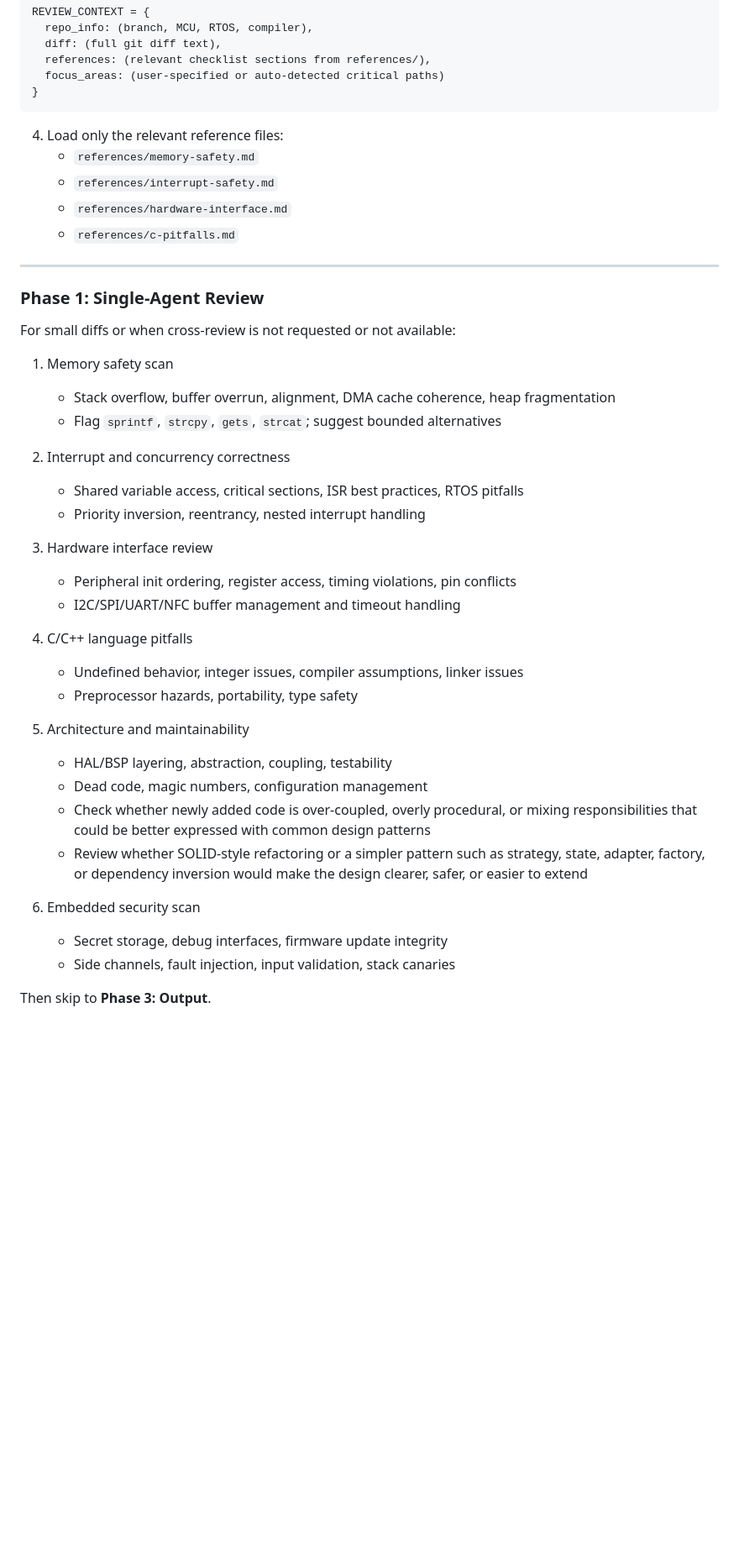
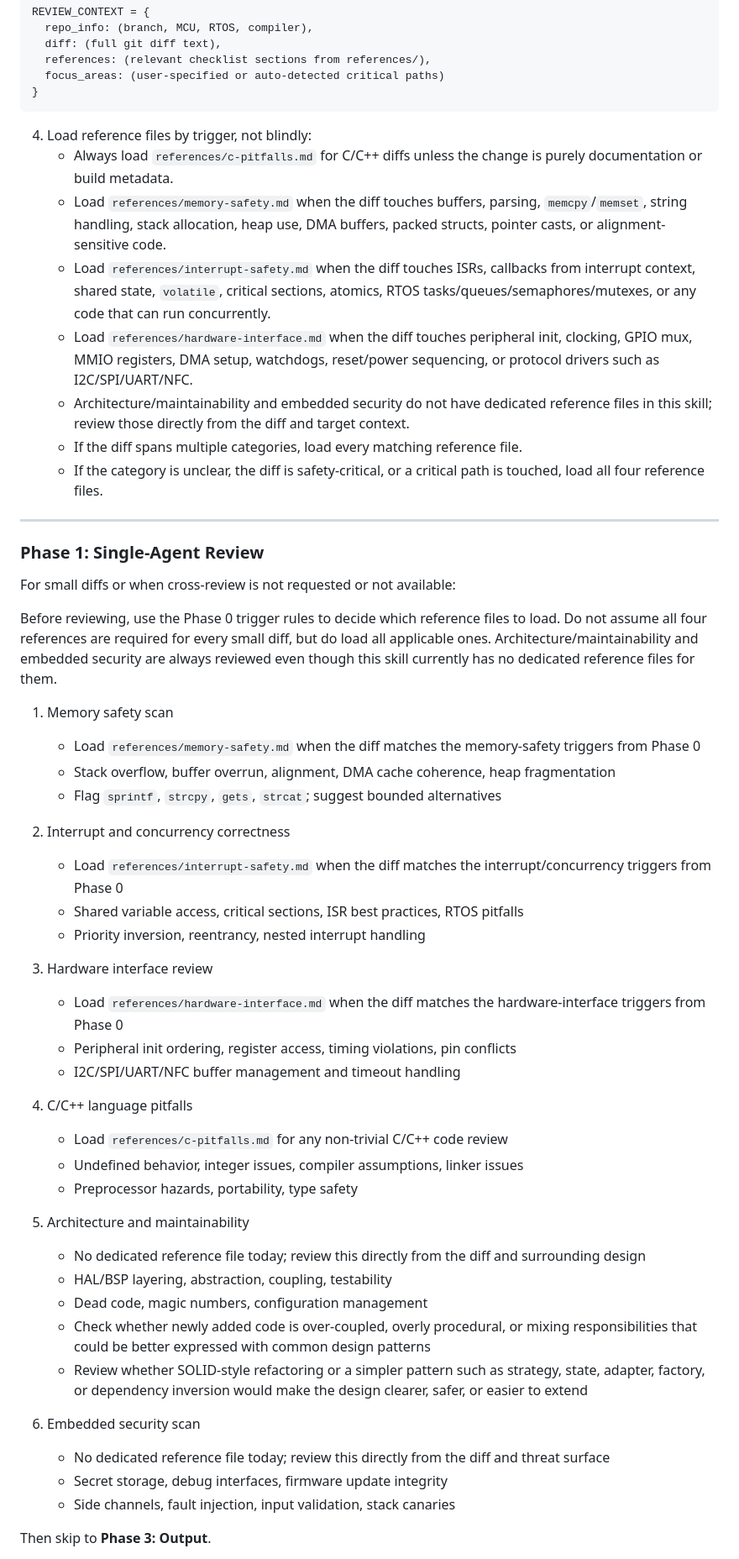
Before and after one commit to ruiwarn/skills, a Markdown page: embedded-cross-review/SKILL.md, the part around the change. Shown at 84% size. Rendered like a GitHub page; blank space fills up the shorter version.

Commit message:
📝docs(skill): 优化代码审查技能文档的参考文件加载逻辑
- 重构参考文件加载策略，从固定加载4个文件改为按触发条件动态加载。
- 为每个审查阶段添加对应的参考文件加载条件说明，明确何时加载 memory-safety、interrupt-safety、hardware-interface、c-pitfalls。
- 详细定义各类触发条件的具体场景，包括缓冲区操作、中断处理、外设接口等。
- 当 diff 跨越多个类别或涉及安全关键代码时，引导加载全部相关参考文件。

````diff
--- a/embedded-cross-review/SKILL.md
+++ b/embedded-cross-review/SKILL.md
@@ -97,11 +97,14 @@ REVIEW_CONTEXT = {
 }
 ```
 
-4. Load only the relevant reference files:
-   - `references/memory-safety.md`
-   - `references/interrupt-safety.md`
-   - `references/hardware-interface.md`
-   - `references/c-pitfalls.md`
+4. Load reference files by trigger, not blindly:
+   - Always load `references/c-pitfalls.md` for C/C++ diffs unless the change is purely documentation or build metadata.
+   - Load `references/memory-safety.md` when the diff touches buffers, parsing, `memcpy`/`memset`, string handling, stack allocation, heap use, DMA buffers, packed structs, pointer casts, or alignment-sensitive code.
+   - Load `references/interrupt-safety.md` when the diff touches ISRs, callbacks from interrupt context, shared state, `volatile`, critical sections, atomics, RTOS tasks/queues/semaphores/mutexes, or any code that can run concurrently.
+   - Load `references/hardware-interface.md` when the diff touches peripheral init, clocking, GPIO mux, MMIO registers, DMA setup, watchdogs, reset/power sequencing, or protocol drivers such as I2C/SPI/UART/NFC.
+   - Architecture/maintainability and embedded security do not have dedicated reference files in this skill; review those directly from the diff and target context.
+   - If the diff spans multiple categories, load every matching reference file.
+   - If the category is unclear, the diff is safety-critical, or a critical path is touched, load all four reference files.
 
 ---
 
@@ -109,29 +112,37 @@ REVIEW_CONTEXT = {
 
 For small diffs or when cross-review is not requested or not available:
 
+Before reviewing, use the Phase 0 trigger rules to decide which reference files to load. Do not assume all four references are required for every small diff, but do load all applicable ones. Architecture/maintainability and embedded security are always reviewed even though this skill currently has no dedicated reference files for them.
+
 1. Memory safety scan
+   - Load `references/memory-safety.md` when the diff matches the memory-safety triggers from Phase 0
    - Stack overflow, buffer overrun, alignment, DMA cache coherence, heap fragmentation
    - Flag `sprintf`, `strcpy`, `gets`, `strcat`; suggest bounded alternatives
 
 2. Interrupt and concurrency correctness
+   - Load `references/interrupt-safety.md` when the diff matches the interrupt/concurrency triggers from Phase 0
    - Shared variable access, critical sections, ISR best practices, RTOS pitfalls
    - Priority inversion, reentrancy, nested interrupt handling
 
 3. Hardware interface review
+   - Load `references/hardware-interface.md` when the diff matches the hardware-interface triggers from Phase 0
    - Peripheral init ordering, register access, timing violations, pin conflicts
    - I2C/SPI/UART/NFC buffer management and timeout handling
 
 4. C/C++ language pitfalls
+   - Load `references/c-pitfalls.md` for any non-trivial C/C++ code review
    - Undefined behavior, integer issues, compiler assumptions, linker issues
    - Preprocessor hazards, portability, type safety
 
 5. Architecture and maintainability
+   - No dedicated reference file today; review this directly from the diff and surrounding design
    - HAL/BSP layering, abstraction, coupling, testability
    - Dead code, magic numbers, configuration management
    - Check whether newly added code is over-coupled, overly procedural, or mixing responsibilities that could be better expressed with common design patterns
    - Review whether SOLID-style refactoring or a simpler pattern such as strategy, state, adapter, factory, or dependency inversion would make the design clearer, safer, or easier to extend
 
 6. Embedded security scan
+   - No dedicated reference file today; review this directly from the diff and threat surface
    - Secret storage, debug interfaces, firmware update integrity
    - Side channels, fault injection, input validation, stack canaries
 
````
